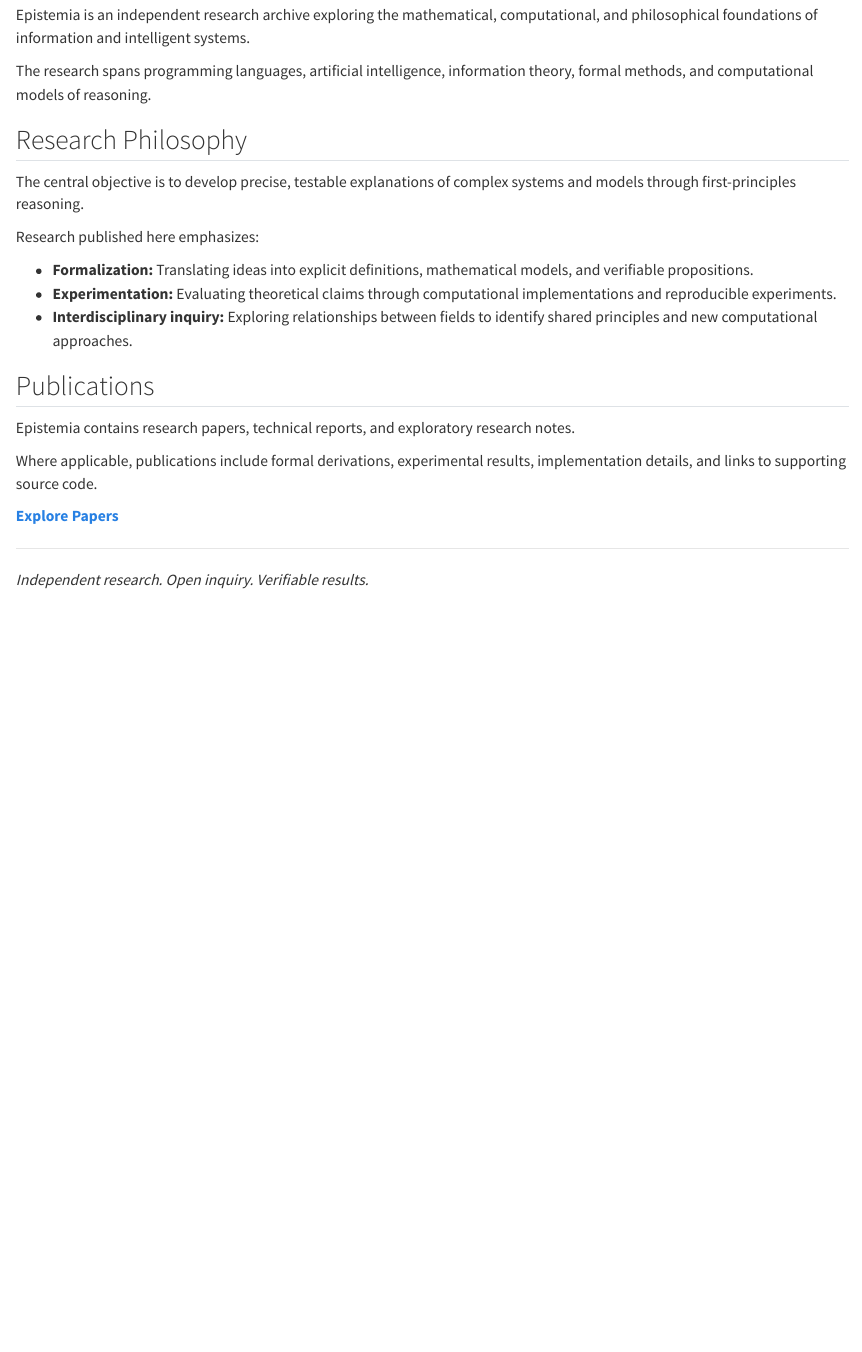
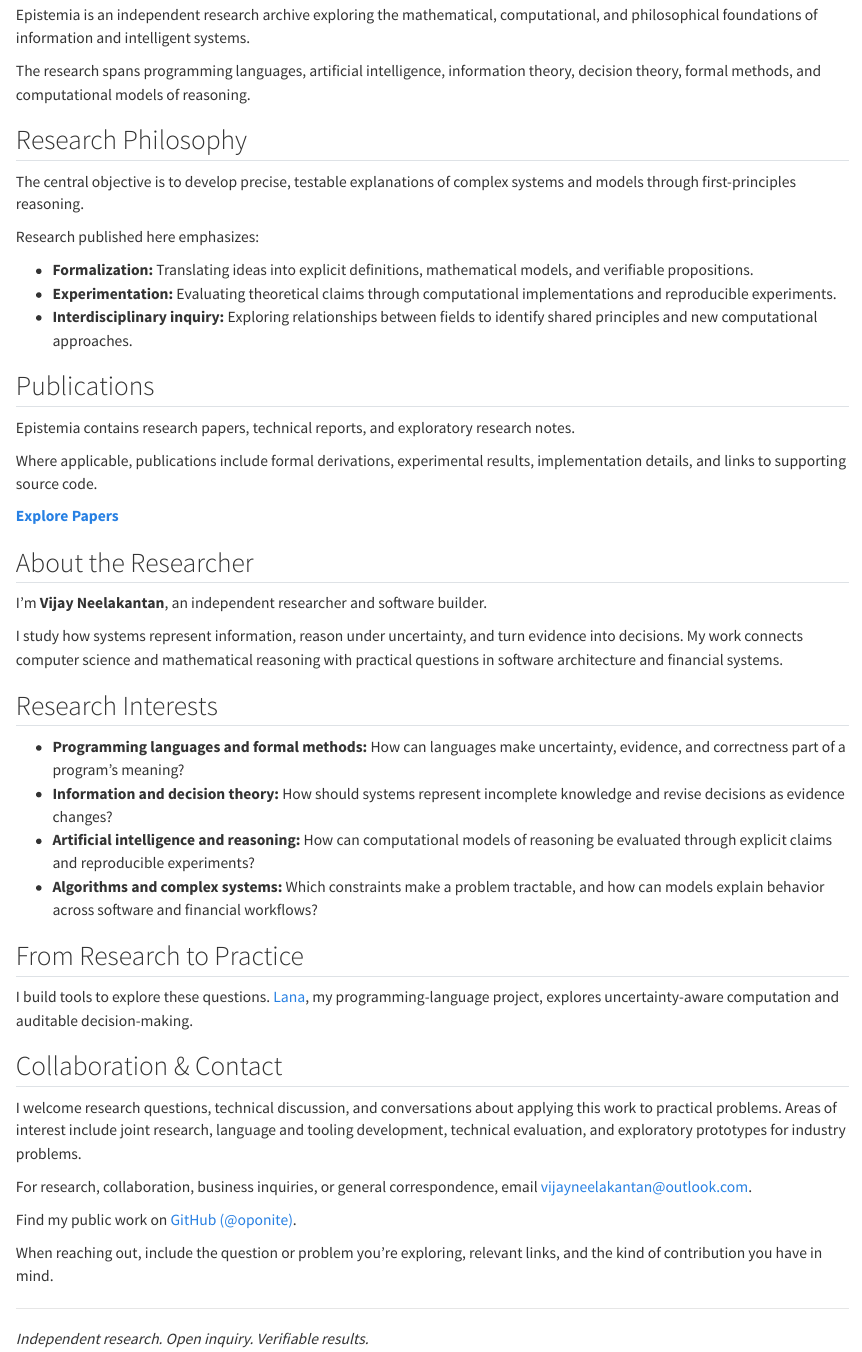
Before and after one commit to oponite/epistemia, a Quarto document (index.qmd): the page in a window 1100 px wide, from 100 px down. Rendered offline with R 4.5, knitr and Pandoc in place of Quarto, with nearby package versions.

Commit message:
Add researcher profile and collaboration contact details

```diff
--- a/index.qmd
+++ b/index.qmd
@@ -9,7 +9,7 @@ toc: false
 
 Epistemia is an independent research archive exploring the mathematical, computational, and philosophical foundations of information and intelligent systems.
 
-The research spans programming languages, artificial intelligence, information theory, formal methods, and computational models of reasoning.
+The research spans programming languages, artificial intelligence, information theory, decision theory, formal methods, and computational models of reasoning.
 
 ## Research Philosophy
 
@@ -29,6 +29,33 @@ Where applicable, publications include formal derivations, experimental results,
 
 **[Explore Papers](papers/)**
 
+## About the Researcher
+
+I’m **Vijay Neelakantan**, an independent researcher and software builder.
+
+I study how systems represent information, reason under uncertainty, and turn evidence into decisions. My work connects computer science and mathematical reasoning with practical questions in software architecture and financial systems.
+
+## Research Interests
+
+- **Programming languages and formal methods:** How can languages make uncertainty, evidence, and correctness part of a program’s meaning?
+- **Information and decision theory:** How should systems represent incomplete knowledge and revise decisions as evidence changes?
+- **Artificial intelligence and reasoning:** How can computational models of reasoning be evaluated through explicit claims and reproducible experiments?
+- **Algorithms and complex systems:** Which constraints make a problem tractable, and how can models explain behavior across software and financial workflows?
+
+## From Research to Practice
+
+I build tools to explore these questions. [Lana](https://github.com/oponite/lana), my programming-language project, explores uncertainty-aware computation and auditable decision-making.
+
+## Collaboration & Contact
+
+I welcome research questions, technical discussion, and conversations about applying this work to practical problems. Areas of interest include joint research, language and tooling development, technical evaluation, and exploratory prototypes for industry problems.
+
+For research, collaboration, business inquiries, or general correspondence, email [vijayneelakantan@outlook.com](mailto:vijayneelakantan@outlook.com).
+
+Find my public work on [GitHub (@oponite)](https://github.com/oponite).
+
+When reaching out, include the question or problem you’re exploring, relevant links, and the kind of contribution you have in mind.
+
 ---
 
 *Independent research. Open inquiry. Verifiable results.*
```
Also changed, not shown: README.md, 1 other file.
